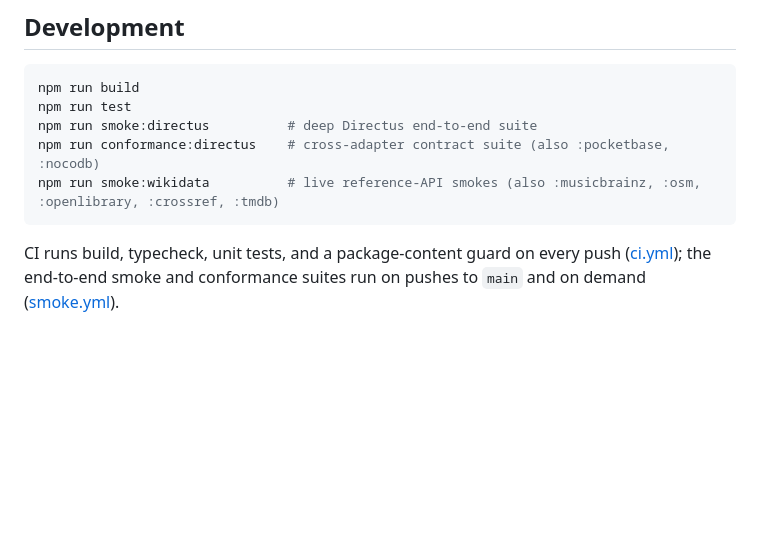
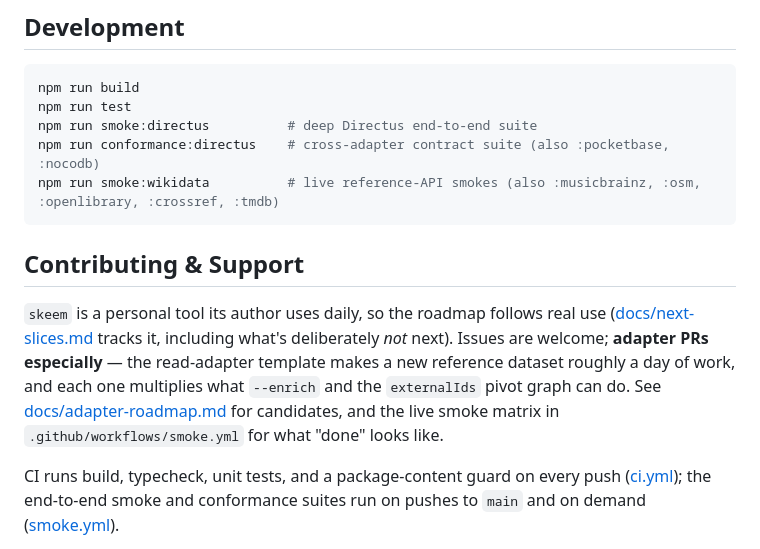
Before and after one commit to ambirex/skeem, a Markdown page: README.md, the part around one of its changes. Rendered like a GitHub page; blank space fills up the shorter version.

````diff
--- a/README.md
+++ b/README.md
@@ -155,6 +192,16 @@ npm run conformance:directus    # cross-adapter contract suite (also :pocketbase
 npm run smoke:wikidata          # live reference-API smokes (also :musicbrainz, :osm, :openlibrary, :crossref, :tmdb)
 ```
 
+## Contributing & Support
+
+`skeem` is a personal tool its author uses daily, so the roadmap follows real use
+([docs/next-slices.md](docs/next-slices.md) tracks it, including what's
+deliberately *not* next). Issues are welcome; **adapter PRs especially** — the
+read-adapter template makes a new reference dataset roughly a day of work, and
+each one multiplies what `--enrich` and the `externalIds` pivot graph can do.
+See [docs/adapter-roadmap.md](docs/adapter-roadmap.md) for candidates, and the
+live smoke matrix in `.github/workflows/smoke.yml` for what "done" looks like.
+
 CI runs build, typecheck, unit tests, and a package-content guard on every push
 ([ci.yml](.github/workflows/ci.yml)); the end-to-end smoke and conformance suites
 run on pushes to `main` and on demand ([smoke.yml](.github/workflows/smoke.yml)).
````
Also changed, not shown: other parts of README.md (+39 -2 lines), demo/README.md (added, +43 -0 lines), packages/skeem/README.md (+28 -1 lines), docs/assets/skeem-demo.gif (added), docs/assets/skeem-social.png (added), 2 other files.
